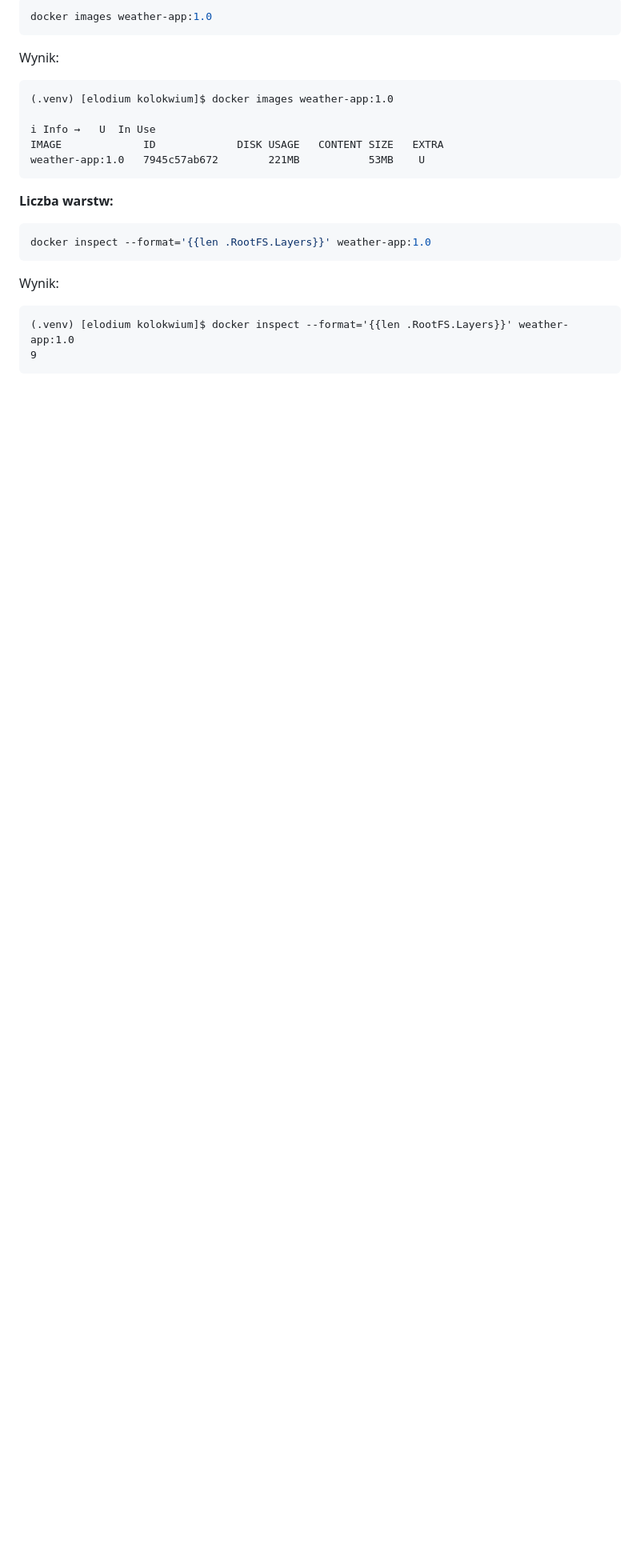
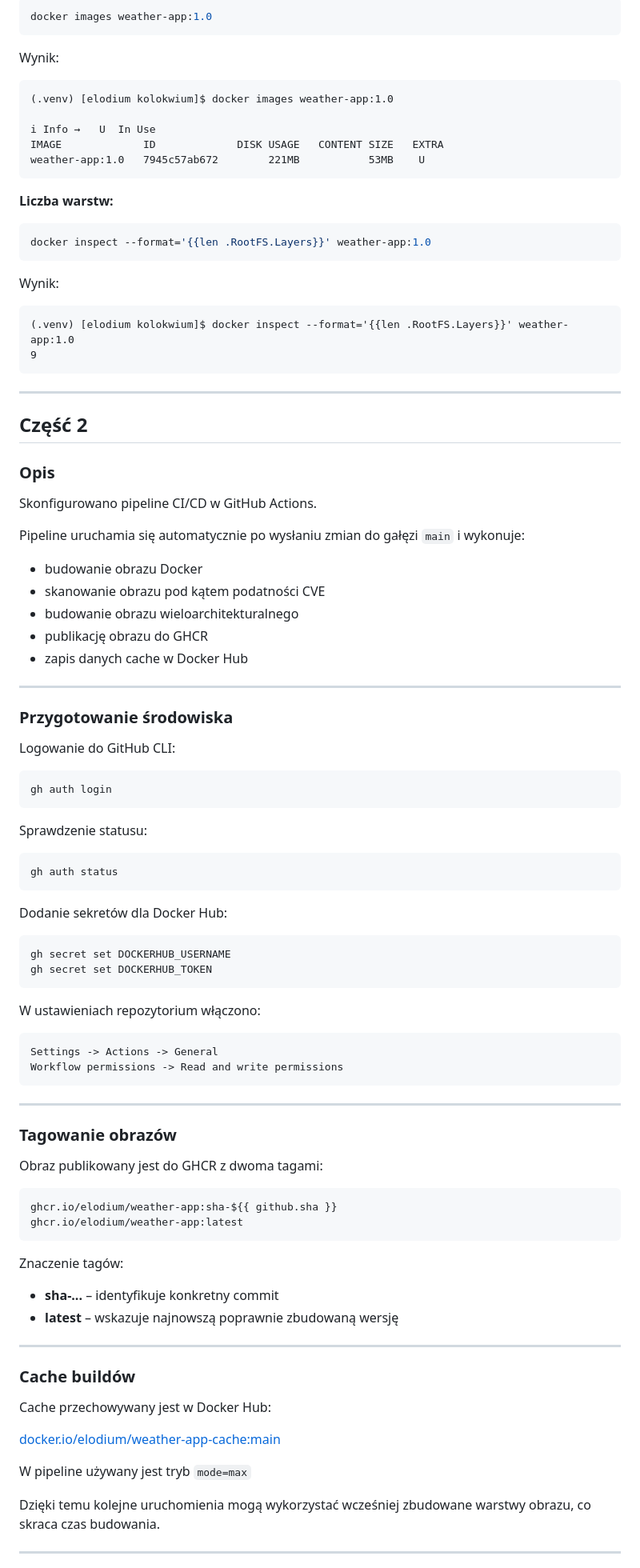
Before and after one commit to elodium/docker-laboratoria, a Markdown page: kolokwium/README.md, the part around one of its changes. Shown at 80% size. Drawn GitHub-style; blank space fills up the shorter version.

Commit message:
sprawozdanie kolokwium zadanie 2

````diff
--- a/kolokwium/README.md
+++ b/kolokwium/README.md
@@ -119,3 +119,80 @@ Wynik:
 (.venv) [elodium kolokwium]$ docker inspect --format='{{len .RootFS.Layers}}' weather-app:1.0
 9
 ```
+
+---
+
+## Część 2
+
+### Opis
+
+Skonfigurowano pipeline CI/CD w GitHub Actions.
+
+Pipeline uruchamia się automatycznie po wysłaniu zmian do gałęzi `main` i wykonuje:
+
+* budowanie obrazu Docker
+* skanowanie obrazu pod kątem podatności CVE
+* budowanie obrazu wieloarchitekturalnego
+* publikację obrazu do GHCR
+* zapis danych cache w Docker Hub
+
+---
+
+### Przygotowanie środowiska
+
+Logowanie do GitHub CLI:
+
+```bash
+gh auth login
+```
+
+Sprawdzenie statusu:
+
+```bash
+gh auth status
+```
+
+Dodanie sekretów dla Docker Hub:
+
+```bash
+gh secret set DOCKERHUB_USERNAME
+gh secret set DOCKERHUB_TOKEN
+```
+
+W ustawieniach repozytorium włączono:
+
+```
+Settings -> Actions -> General
+Workflow permissions -> Read and write permissions
+```
+
+---
+
+### Tagowanie obrazów
+
+Obraz publikowany jest do GHCR z dwoma tagami:
+
+```text
+ghcr.io/elodium/weather-app:sha-${{ github.sha }}
+ghcr.io/elodium/weather-app:latest
+```
+
+Znaczenie tagów:
+
+- **sha-...** – identyfikuje konkretny commit
+- **latest** – wskazuje najnowszą poprawnie zbudowaną wersję
+
+---
+
+### Cache buildów
+
+Cache przechowywany jest w Docker Hub:
+
+[docker.io/elodium/weather-app-cache:main](https://hub.docker.com/repository/docker/elodium/weather-app-cache/general)
+
+W pipeline używany jest tryb `mode=max`
+
+Dzięki temu kolejne uruchomienia mogą wykorzystać wcześniej zbudowane warstwy obrazu, co skraca czas budowania.
+
+---
+
````
Also changed, not shown: other parts of kolokwium/README.md (+98 -2 lines).
